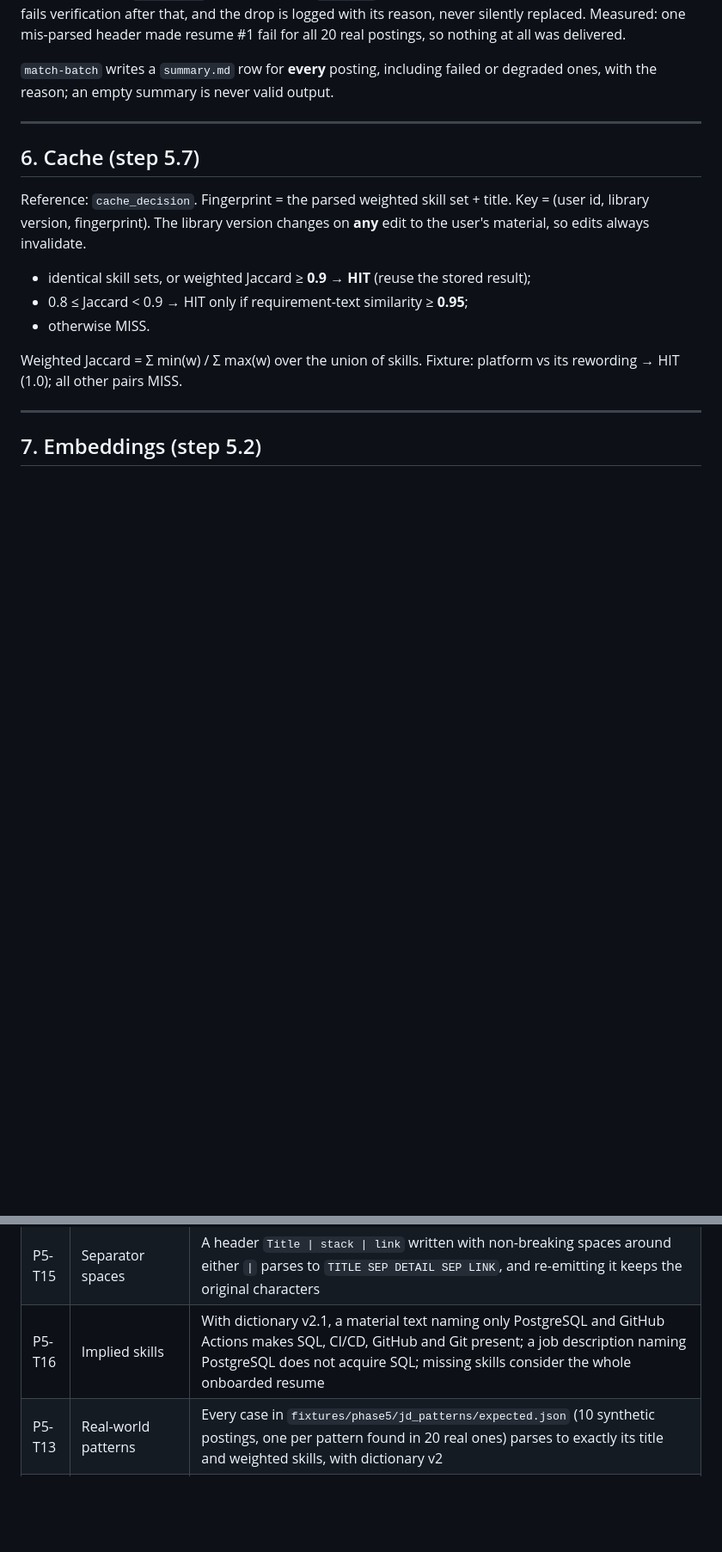
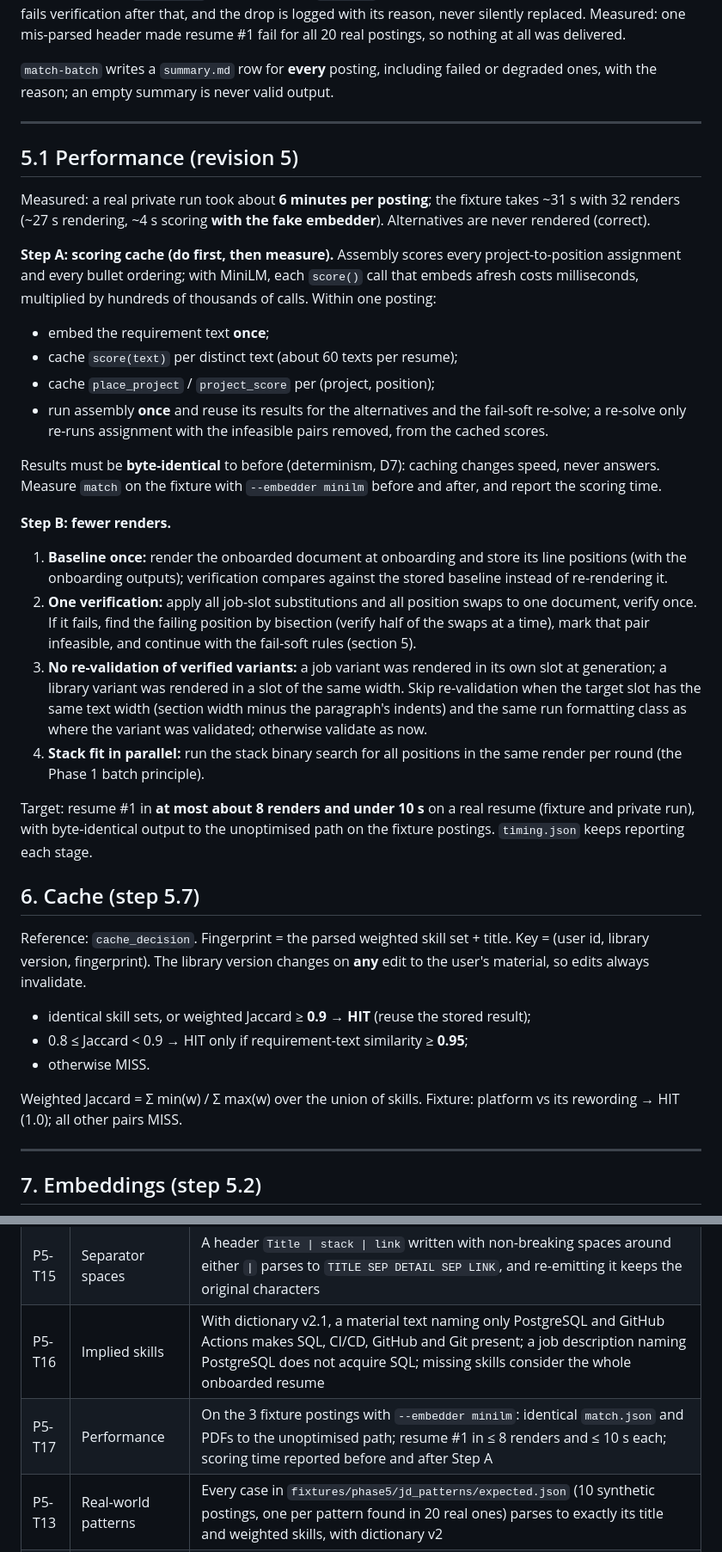
Before and after one commit to subodhbhyri/variant, a Markdown page: PHASE5_SPEC.md, 2 parts joined by grey strips. Shown at 86% size. Drawn GitHub-style; blank space fills up the shorter version.

Commit message:
Phase 5 rev 5: performance plan (scoring cache, then fewer renders)

```diff
--- a/PHASE5_SPEC.md
+++ b/PHASE5_SPEC.md
@@ -197,6 +197,48 @@ output.
 
 ---
 
+## 5.1 Performance (revision 5)
+
+Measured: a real private run took about **6 minutes per posting**; the fixture
+takes ~31 s with 32 renders (~27 s rendering, ~4 s scoring **with the fake
+embedder**). Alternatives are never rendered (correct).
+
+**Step A: scoring cache (do first, then measure).** Assembly scores every
+project-to-position assignment and every bullet ordering; with MiniLM, each
+`score()` call that embeds afresh costs milliseconds, multiplied by hundreds
+of thousands of calls. Within one posting:
+- embed the requirement text **once**;
+- cache `score(text)` per distinct text (about 60 texts per resume);
+- cache `place_project` / `project_score` per (project, position);
+- run assembly **once** and reuse its results for the alternatives and the
+  fail-soft re-solve; a re-solve only re-runs assignment with the infeasible
+  pairs removed, from the cached scores.
+
+Results must be **byte-identical** to before (determinism, D7): caching changes
+speed, never answers. Measure `match` on the fixture with `--embedder minilm`
+before and after, and report the scoring time.
+
+**Step B: fewer renders.**
+1. **Baseline once:** render the onboarded document at onboarding and store
+   its line positions (with the onboarding outputs); verification compares
+   against the stored baseline instead of re-rendering it.
+2. **One verification:** apply all job-slot substitutions and all position
+   swaps to one document, verify once. If it fails, find the failing position
+   by bisection (verify half of the swaps at a time), mark that pair
+   infeasible, and continue with the fail-soft rules (section 5).
+3. **No re-validation of verified variants:** a job variant was rendered in its
+   own slot at generation; a library variant was rendered in a slot of the
+   same width. Skip re-validation when the target slot has the same text width
+   (section width minus the paragraph's indents) and the same run formatting
+   class as where the variant was validated; otherwise validate as now.
+4. **Stack fit in parallel:** run the stack binary search for all positions in
+   the same render per round (the Phase 1 batch principle).
+
+Target: resume #1 in **at most about 8 renders and under 10 s** on a real
+resume (fixture and private run), with byte-identical output to the
+unoptimised path on the fixture postings. `timing.json` keeps reporting each
+stage.
+
 ## 6. Cache (step 5.7)
 
 Reference: `cache_decision`. Fingerprint = the parsed weighted skill set +
@@ -308,6 +350,7 @@ fake` is for fixtures and tests.
 | P5-T14 | Fail-soft assembly | A fixture position whose swap always fails verification (e.g. a header made unparseable on purpose) yields a delivered resume #1 with that position unswapped and listed under `degraded`, after at most 3 re-solves; `summary.md` has a row per posting including the degraded note |
 | P5-T15 | Separator spaces | A header `Title \| stack \| link` written with non-breaking spaces around either `\|` parses to `TITLE SEP DETAIL SEP LINK`, and re-emitting it keeps the original characters |
 | P5-T16 | Implied skills | With dictionary v2.1, a material text naming only PostgreSQL and GitHub Actions makes SQL, CI/CD, GitHub and Git present; a job description naming PostgreSQL does not acquire SQL; missing skills consider the whole onboarded resume |
+| P5-T17 | Performance | On the 3 fixture postings with `--embedder minilm`: identical `match.json` and PDFs to the unoptimised path; resume #1 in ≤ 8 renders and ≤ 10 s each; scoring time reported before and after Step A |
 | P5-T13 | Real-world patterns | Every case in `fixtures/phase5/jd_patterns/expected.json` (10 synthetic postings, one per pattern found in 20 real ones) parses to exactly its title and weighted skills, with dictionary v2 |
 | P5-T1 | Parsing | Each fixture JD's title and weighted skills equal `expected_selection.json`; the platform rewording parses identically to the original |
 | P5-T2 | Scoring | `scores_job` for every JD equal the expected values exactly (FakeEmbedder) |
```
